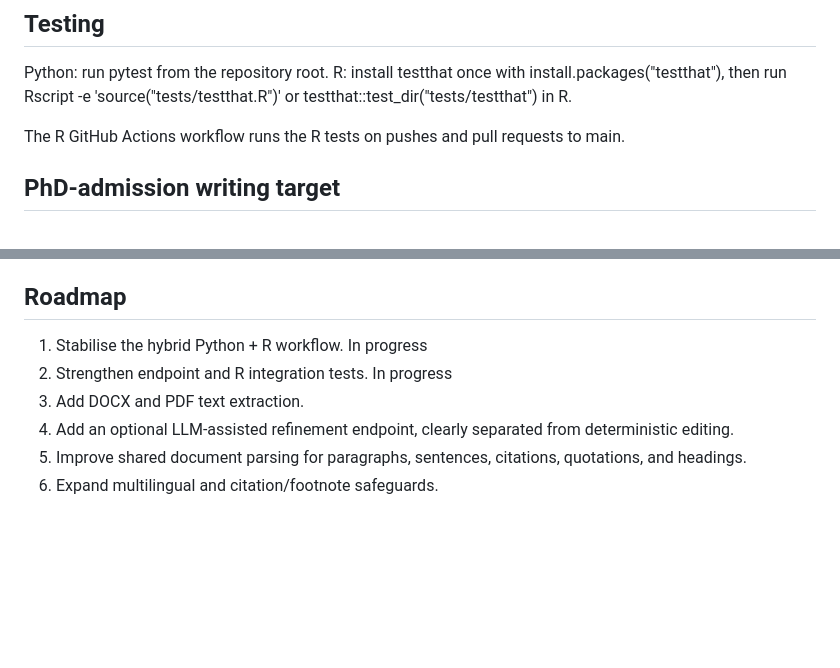
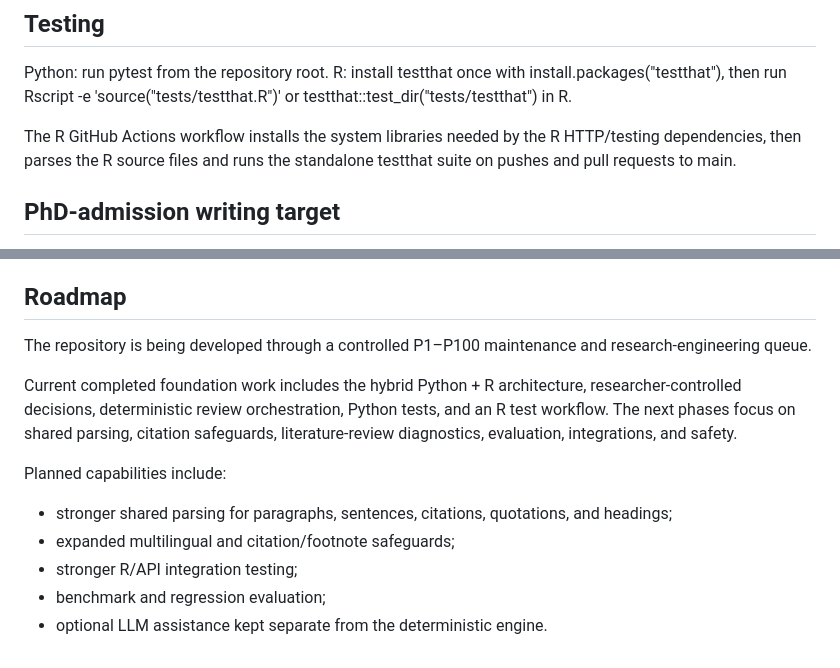
Before and after one commit to Satnamsingh1835/Acadmic-writing-tool-sasta, a Markdown page: README.md, 2 parts joined by grey strips. Drawn GitHub-style; blank space fills up the shorter version.

Commit message:
docs: align README with current workflow

```diff
--- a/README.md
+++ b/README.md
@@ -105,7 +105,7 @@ Create a new writing workspace with academic_workspace_create("my-project"). It
 Python: run pytest from the repository root.
 R: install testthat once with install.packages("testthat"), then run Rscript -e 'source("tests/testthat.R")' or testthat::test_dir("tests/testthat") in R.
 
-The R GitHub Actions workflow runs the R tests on pushes and pull requests to main.
+The R GitHub Actions workflow installs the system libraries needed by the R HTTP/testing dependencies, then parses the R source files and runs the standalone testthat suite on pushes and pull requests to main.
 
 ## PhD-admission writing target
 
@@ -124,9 +124,13 @@ The researcher remains responsible for checking every substantive claim, citatio
 
 ## Roadmap
 
-1. Stabilise the hybrid Python + R workflow. In progress
-2. Strengthen endpoint and R integration tests. In progress
-3. Add DOCX and PDF text extraction.
-4. Add an optional LLM-assisted refinement endpoint, clearly separated from deterministic editing.
-5. Improve shared document parsing for paragraphs, sentences, citations, quotations, and headings.
-6. Expand multilingual and citation/footnote safeguards.
+The repository is being developed through a controlled P1–P100 maintenance and research-engineering queue.
+
+Current completed foundation work includes the hybrid Python + R architecture, researcher-controlled decisions, deterministic review orchestration, Python tests, and an R test workflow. The next phases focus on shared parsing, citation safeguards, literature-review diagnostics, evaluation, integrations, and safety.
+
+Planned capabilities include:
+- stronger shared parsing for paragraphs, sentences, citations, quotations, and headings;
+- expanded multilingual and citation/footnote safeguards;
+- stronger R/API integration testing;
+- benchmark and regression evaluation;
+- optional LLM assistance kept separate from the deterministic engine.
```
